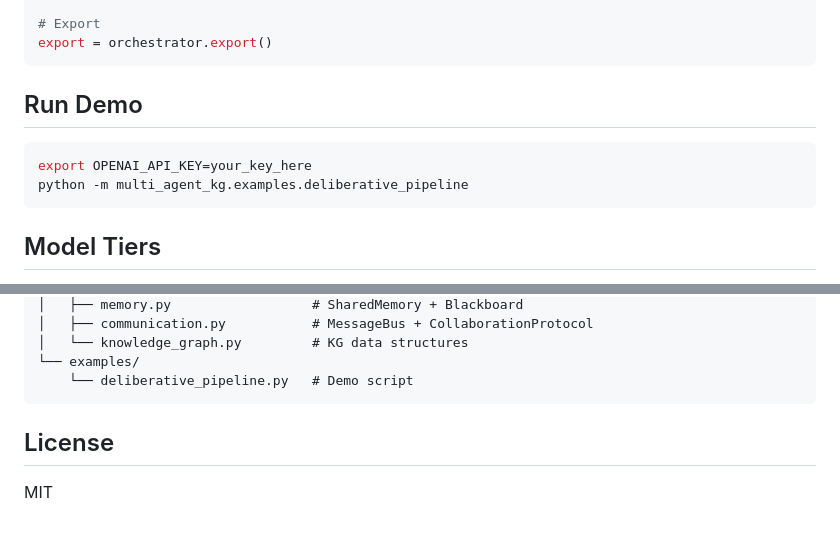
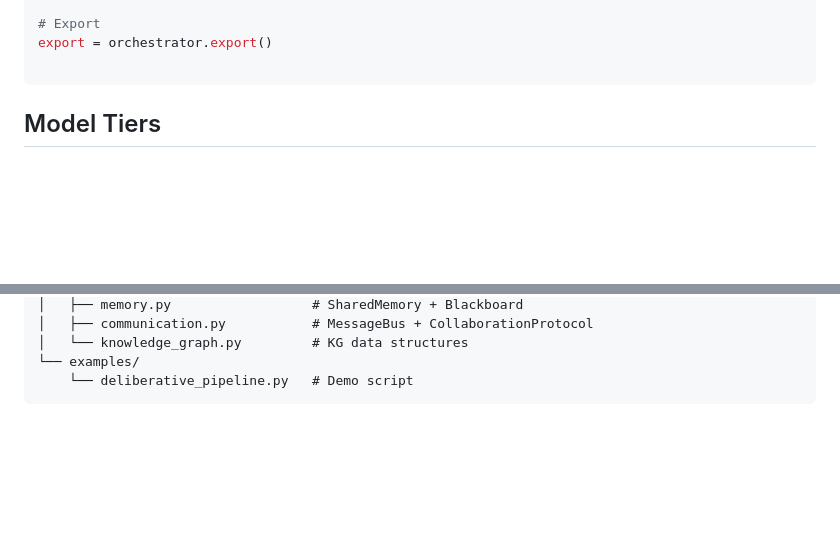
Before and after one commit to nmokaria27/Agentic-Graph-Memory, a Markdown page: README.md, 2 parts joined by grey strips. GitHub-like rendering; blank space fills up the shorter version.

Commit message:
Update README
Removed demo run instructions

````diff
--- a/README.md
+++ b/README.md
@@ -135,13 +135,7 @@ results = orchestrator.process_corpus([
 
 # Export
 export = orchestrator.export()
-```
 
-## Run Demo
-
-```bash
-export OPENAI_API_KEY=your_key_here
-python -m multi_agent_kg.examples.deliberative_pipeline
 ```
 
 ## Model Tiers
@@ -179,7 +173,3 @@ multi_agent_kg/
 └── examples/
     └── deliberative_pipeline.py   # Demo script
 ```
-
-## License
-
-MIT
````
